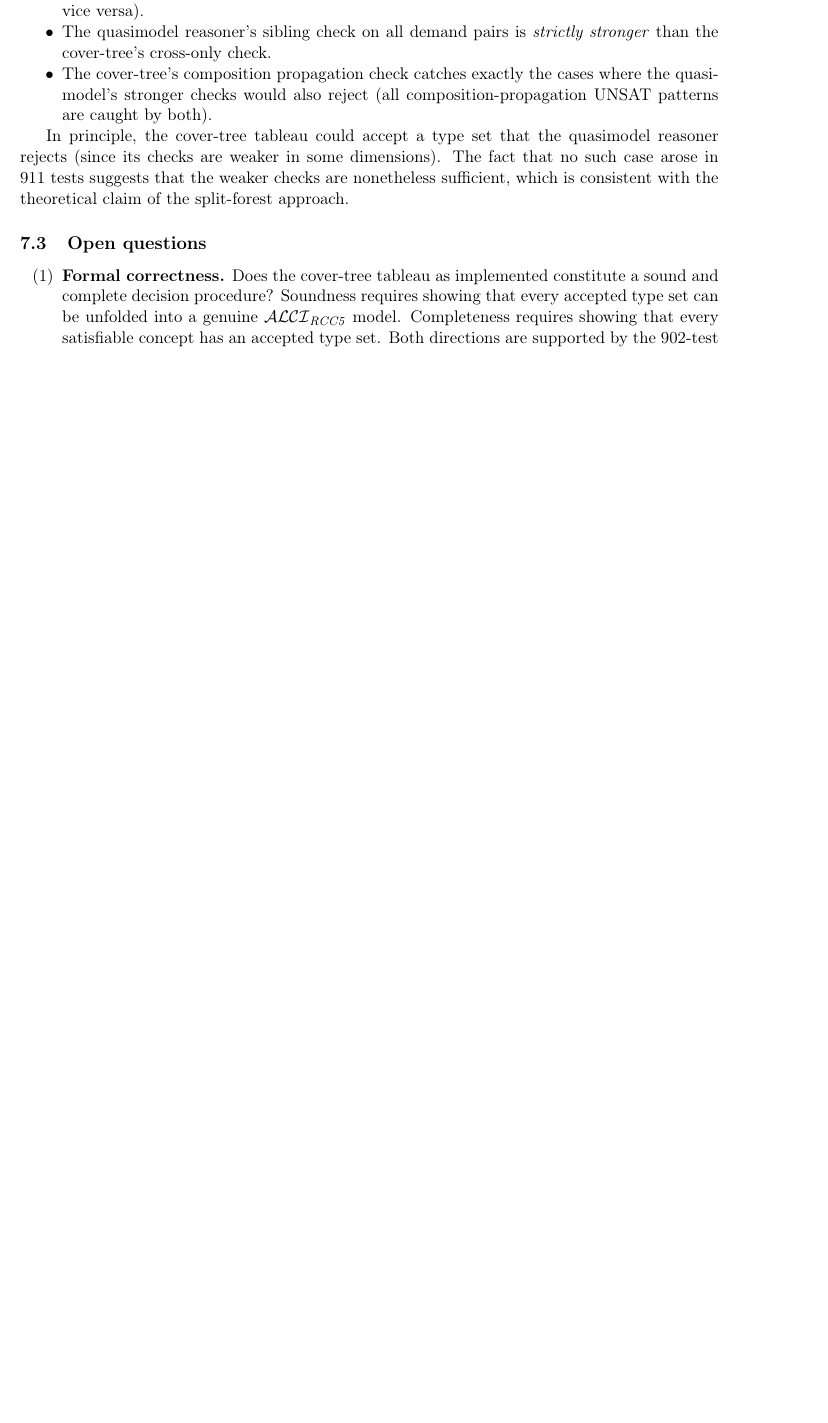
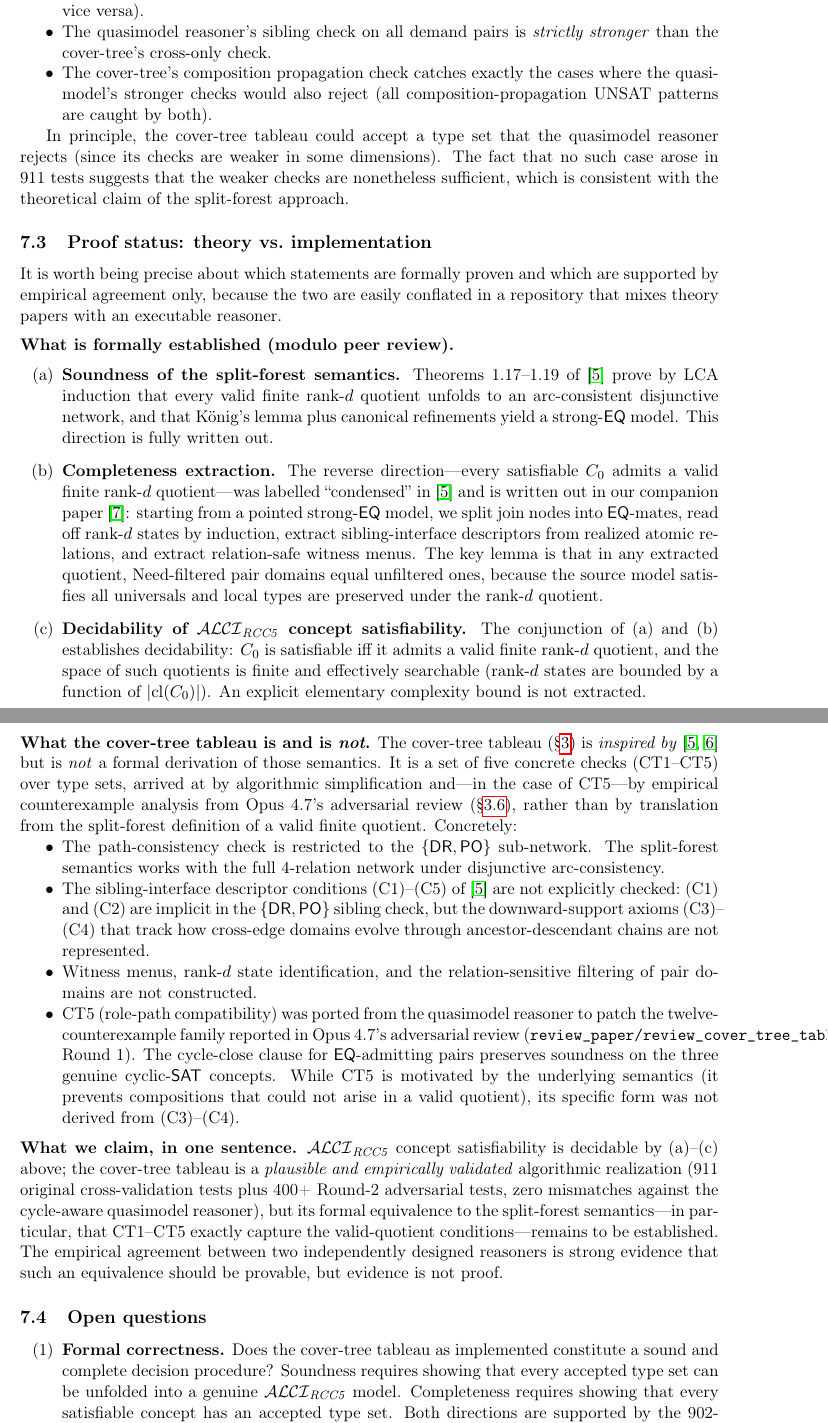
Before and after one commit to lambdamikel/alcircc5, a LaTeX paper (papers/cover_tree_tableau_ALCIRCC5.tex): part of page 10 of 11 before the commit and two parts of pages 10 and 11 of 12 after it, the two joined at a grey line, cut so that both start at the same text, the shorter picture padded with empty space. Compiled offline with pdfLaTeX.

Commit message:
Clarify proof status in cover-tree paper: theory vs. implementation
Adds a new sec:proof-status subsection before the Open Questions,
making explicit which statements are formally proven and which are
supported by empirical agreement only:

  (a) Soundness of the split-forest semantics (SiblingCompleted Thms
      1.17-1.19) -- fully proven.
  (b) Completeness extraction (CompletenessExtraction) -- writes out
      the "condensed" direction of SiblingCompleted.
  (c) Decidability of ALCI_RCC5 concept satisfiability follows.

But: the cover-tree tableau's CT1-CT5 checks are *inspired by* the
split-forest approach, not formally derived from it. CT5 in particular
was ported from the quasimodel reasoner to patch the Round-1 review
counterexamples, not derived from the (C3)-(C4) downward-support
axioms. Empirical agreement (911 + 400+ tests, zero mismatches)
is strong evidence that formal equivalence should be provable, but
is not itself a proof.

Also appends to open-question 7.3(1) a sentence noting that the
Round-2 audit sharpens the empirical case without closing the
formal gap, and adds the CompletenessExtraction bibliography entry.

Co-Authored-By: Claude Opus 4.7 <noreply@anthropic.com>

```diff
--- a/papers/cover_tree_tableau_ALCIRCC5.tex
+++ b/papers/cover_tree_tableau_ALCIRCC5.tex
@@ -920,6 +920,93 @@ suggests that the weaker checks are nonetheless sufficient, which
 is consistent with the theoretical claim of the split-forest
 approach.
 
+\subsection{Proof status: theory vs.~implementation}
+\label{sec:proof-status}
+
+It is worth being precise about which statements are formally
+proven and which are supported by empirical agreement only, because
+the two are easily conflated in a repository that mixes theory
+papers with an executable reasoner.
+
+\medskip\noindent\textbf{What is formally established (modulo peer
+review).}
+\begin{enumerate}[label=(\alph*)]
+  \item \textbf{Soundness of the split-forest semantics.}
+    Theorems~1.17--1.19 of~\cite{SiblingCompleted} prove by LCA
+    induction that every valid finite rank-$d$ quotient unfolds to
+    an arc-consistent disjunctive network, and that K\"onig's
+    lemma plus canonical refinements yield a strong-$\EQ$ model.
+    This direction is fully written out.
+
+  \item \textbf{Completeness extraction.}
+    The reverse direction---every satisfiable
+    $C_0$ admits a valid finite rank-$d$
+    quotient---was labelled ``condensed'' in~\cite{SiblingCompleted}
+    and is written out in our companion
+    paper~\cite{CompletenessExtraction}: starting from a pointed
+    strong-$\EQ$ model, we split join nodes into $\EQ$-mates, read
+    off rank-$d$ states by induction, extract sibling-interface
+    descriptors from realized atomic relations, and extract
+    relation-safe witness menus.  The key lemma is that in any
+    extracted quotient, Need-filtered pair domains equal unfiltered
+    ones, because the source model satisfies all universals and
+    local types are preserved under the rank-$d$ quotient.
+
+  \item \textbf{Decidability of $\ALCIRCC{5}$ concept satisfiability.}
+    The conjunction of~(a) and~(b) establishes decidability:
+    $C_0$ is satisfiable iff it admits a valid finite rank-$d$
+    quotient, and the space of such quotients is finite and
+    effectively searchable (rank-$d$ states are bounded by a
+    function of $|\mathrm{cl}(C_0)|$).  An explicit elementary
+    complexity bound is not extracted.
+\end{enumerate}
+
+\medskip\noindent\textbf{What the cover-tree tableau is and is
+\emph{not}.}
+The cover-tree tableau (\S\ref{sec:algorithm}) is \emph{inspired
+by}~\cite{SiblingCompleted,CoverTree} but is \emph{not} a formal
+derivation of those semantics.  It is a set of five concrete
+checks (CT1--CT5) over type sets, arrived at by algorithmic
+simplification and---in the case of CT5---by empirical
+counterexample analysis from Opus~4.7's adversarial review
+(\S\ref{sec:rolepath}), rather than by translation from the
+split-forest definition of a valid finite quotient.  Concretely:
+\begin{itemize}[nosep]
+  \item The path-consistency check is restricted to the $\{\DR,\PO\}$
+    sub-network.  The split-forest semantics works with the full
+    4-relation network under disjunctive arc-consistency.
+  \item The sibling-interface descriptor conditions~(C1)--(C5)
+    of~\cite{SiblingCompleted} are not explicitly checked:~(C1)
+    and~(C2) are implicit in the $\{\DR,\PO\}$ sibling check, but
+    the downward-support axioms~(C3)--(C4) that track how
+    cross-edge domains evolve through ancestor-descendant chains
+    are not represented.
+  \item Witness menus, rank-$d$ state identification, and the
+    relation-sensitive filtering of pair domains are not
+    constructed.
+  \item CT5 (role-path compatibility) was ported from the
+    quasimodel reasoner to patch the twelve-counterexample family
+    reported in Opus~4.7's adversarial review
+    (\texttt{review\_paper/review\_cover\_tree\_tableau.tex},
+    Round~1).  The cycle-close clause for $\EQ$-admitting pairs
+    preserves soundness on the three genuine cyclic-$\mathsf{SAT}$
+    concepts.  While CT5 is motivated by the underlying semantics
+    (it prevents compositions that could not arise in a valid
+    quotient), its specific form was not derived from~(C3)--(C4).
+\end{itemize}
+
+\medskip\noindent\textbf{What we claim, in one sentence.}
+$\ALCIRCC{5}$ concept satisfiability is decidable by~(a)--(c) above;
+the cover-tree tableau is a \emph{plausible and empirically
+validated} algorithmic realization (911 original cross-validation
+tests plus 400+ Round-2 adversarial tests, zero mismatches against
+the cycle-aware quasimodel reasoner), but its formal equivalence
+to the split-forest semantics---in particular, that CT1--CT5
+exactly capture the valid-quotient conditions---remains to be
+established.  The empirical agreement between two independently
+designed reasoners is strong evidence that such an equivalence
+should be provable, but evidence is not proof.
+
 \subsection{Open questions}
 
 \begin{enumerate}[label=(\arabic*)]
```
Also changed, not shown: papers/cover_tree_tableau_ALCIRCC5.pdf, papers/cover_tree_tableau_ALCIRCC5.tex (12 more changed lines).
